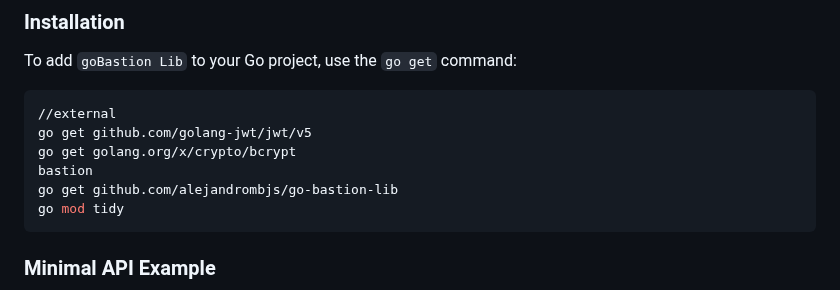
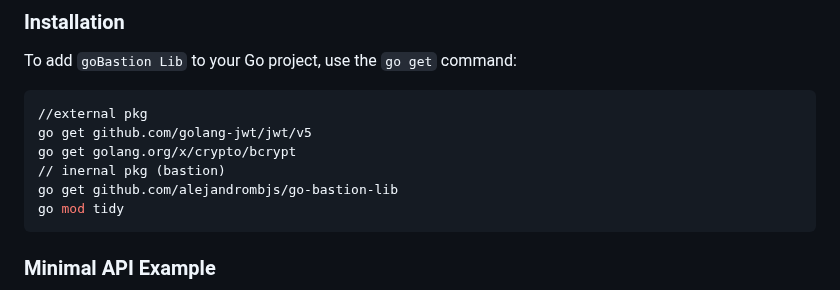
Before and after one commit to AlejandroMBJS/go-bastion-lib, a Markdown page: README.md, the part around the change. GitHub-like rendering.

````diff
--- a/README.md
+++ b/README.md
@@ -23,10 +23,10 @@
 To add `goBastion Lib` to your Go project, use the `go get` command:
 
 ```bash
-//external
+//external pkg
 go get github.com/golang-jwt/jwt/v5
 go get golang.org/x/crypto/bcrypt
-bastion
+// inernal pkg (bastion)
 go get github.com/alejandrombjs/go-bastion-lib
 go mod tidy
 ```
````
